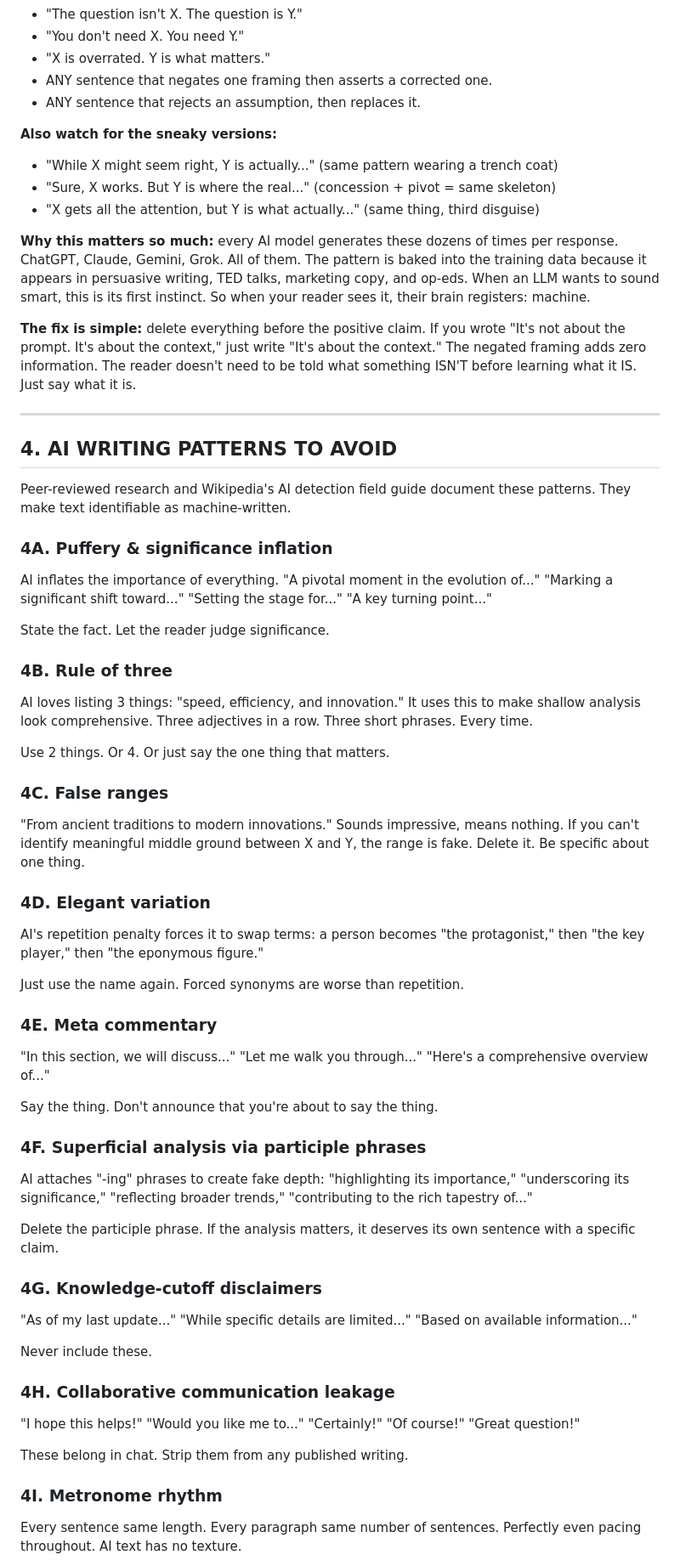
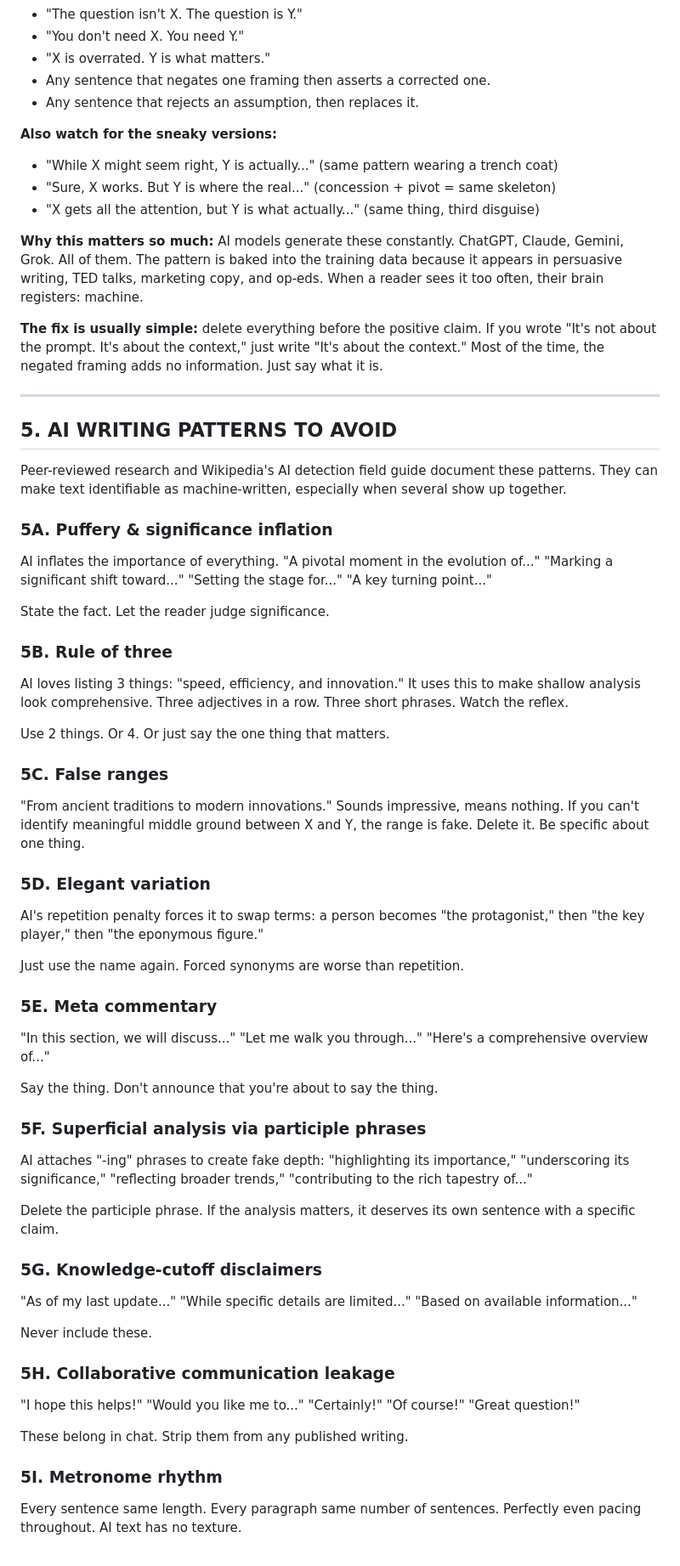
Before and after one commit to Boyzeeboy/orin, a Markdown page: voice.md, the part around one of its changes. Shown at 85% size. Drawn GitHub-style.

```diff
--- a/voice.md
+++ b/voice.md
@@ -119,71 +141,71 @@ If you see even ONE in your output, rewrite the entire sentence.
 - "The question isn't X. The question is Y."
 - "You don't need X. You need Y."
 - "X is overrated. Y is what matters."
-- ANY sentence that negates one framing then asserts a corrected one.
-- ANY sentence that rejects an assumption, then replaces it.
+- Any sentence that negates one framing then asserts a corrected one.
+- Any sentence that rejects an assumption, then replaces it.
 
 **Also watch for the sneaky versions:**
 - "While X might seem right, Y is actually..." (same pattern wearing a trench coat)
 - "Sure, X works. But Y is where the real..." (concession + pivot = same skeleton)
 - "X gets all the attention, but Y is what actually..." (same thing, third disguise)
 
-**Why this matters so much:** every AI model generates these dozens of times per response. ChatGPT, Claude, Gemini, Grok. All of them. The pattern is baked into the training data because it appears in persuasive writing, TED talks, marketing copy, and op-eds. When an LLM wants to sound smart, this is its first instinct. So when your reader sees it, their brain registers: machine.
+**Why this matters so much:** AI models generate these constantly. ChatGPT, Claude, Gemini, Grok. All of them. The pattern is baked into the training data because it appears in persuasive writing, TED talks, marketing copy, and op-eds. When a reader sees it too often, their brain registers: machine.
 
-**The fix is simple:** delete everything before the positive claim. If you wrote "It's not about the prompt. It's about the context," just write "It's about the context." The negated framing adds zero information. The reader doesn't need to be told what something ISN'T before learning what it IS. Just say what it is.
+**The fix is usually simple:** delete everything before the positive claim. If you wrote "It's not about the prompt. It's about the context," just write "It's about the context." Most of the time, the negated framing adds no information. Just say what it is.
 
 ---
 
-## 4. AI WRITING PATTERNS TO AVOID
+## 5. AI WRITING PATTERNS TO AVOID
 
-Peer-reviewed research and Wikipedia's AI detection field guide document these patterns. They make text identifiable as machine-written.
+Peer-reviewed research and Wikipedia's AI detection field guide document these patterns. They can make text identifiable as machine-written, especially when several show up together.
 
-### 4A. Puffery & significance inflation
+### 5A. Puffery & significance inflation
 
 AI inflates the importance of everything. "A pivotal moment in the evolution of..." "Marking a significant shift toward..." "Setting the stage for..." "A key turning point..."
 
 State the fact. Let the reader judge significance.
 
-### 4B. Rule of three
+### 5B. Rule of three
 
-AI loves listing 3 things: "speed, efficiency, and innovation." It uses this to make shallow analysis look comprehensive. Three adjectives in a row. Three short phrases. Every time.
+AI loves listing 3 things: "speed, efficiency, and innovation." It uses this to make shallow analysis look comprehensive. Three adjectives in a row. Three short phrases. Watch the reflex.
 
 Use 2 things. Or 4. Or just say the one thing that matters.
 
-### 4C. False ranges
+### 5C. False ranges
 
 "From ancient traditions to modern innovations." Sounds impressive, means nothing. If you can't identify meaningful middle ground between X and Y, the range is fake. Delete it. Be specific about one thing.
 
-### 4D. Elegant variation
+### 5D. Elegant variation
 
 AI's repetition penalty forces it to swap terms: a person becomes "the protagonist," then "the key player," then "the eponymous figure."
 
 Just use the name again. Forced synonyms are worse than repetition.
 
-### 4E. Meta commentary
+### 5E. Meta commentary
 
 "In this section, we will discuss..." "Let me walk you through..." "Here's a comprehensive overview of..."
 
 Say the thing. Don't announce that you're about to say the thing.
 
-### 4F. Superficial analysis via participle phrases
+### 5F. Superficial analysis via participle phrases
 
 AI attaches "-ing" phrases to create fake depth: "highlighting its importance," "underscoring its significance," "reflecting broader trends," "contributing to the rich tapestry of..."
 
 Delete the participle phrase. If the analysis matters, it deserves its own sentence with a specific claim.
 
-### 4G. Knowledge-cutoff disclaimers
+### 5G. Knowledge-cutoff disclaimers
 
 "As of my last update..." "While specific details are limited..." "Based on available information..."
 
 Never include these.
 
-### 4H. Collaborative communication leakage
+### 5H. Collaborative communication leakage
 
 "I hope this helps!" "Would you like me to..." "Certainly!" "Of course!" "Great question!"
 
 These belong in chat. Strip them from any published writing.
 
-### 4I. Metronome rhythm
+### 5I. Metronome rhythm
 
 Every sentence same length. Every paragraph same number of sentences. Perfectly even pacing throughout. AI text has no texture.
 
```
Also changed, not shown: other parts of voice.md (+41 -19 lines).
